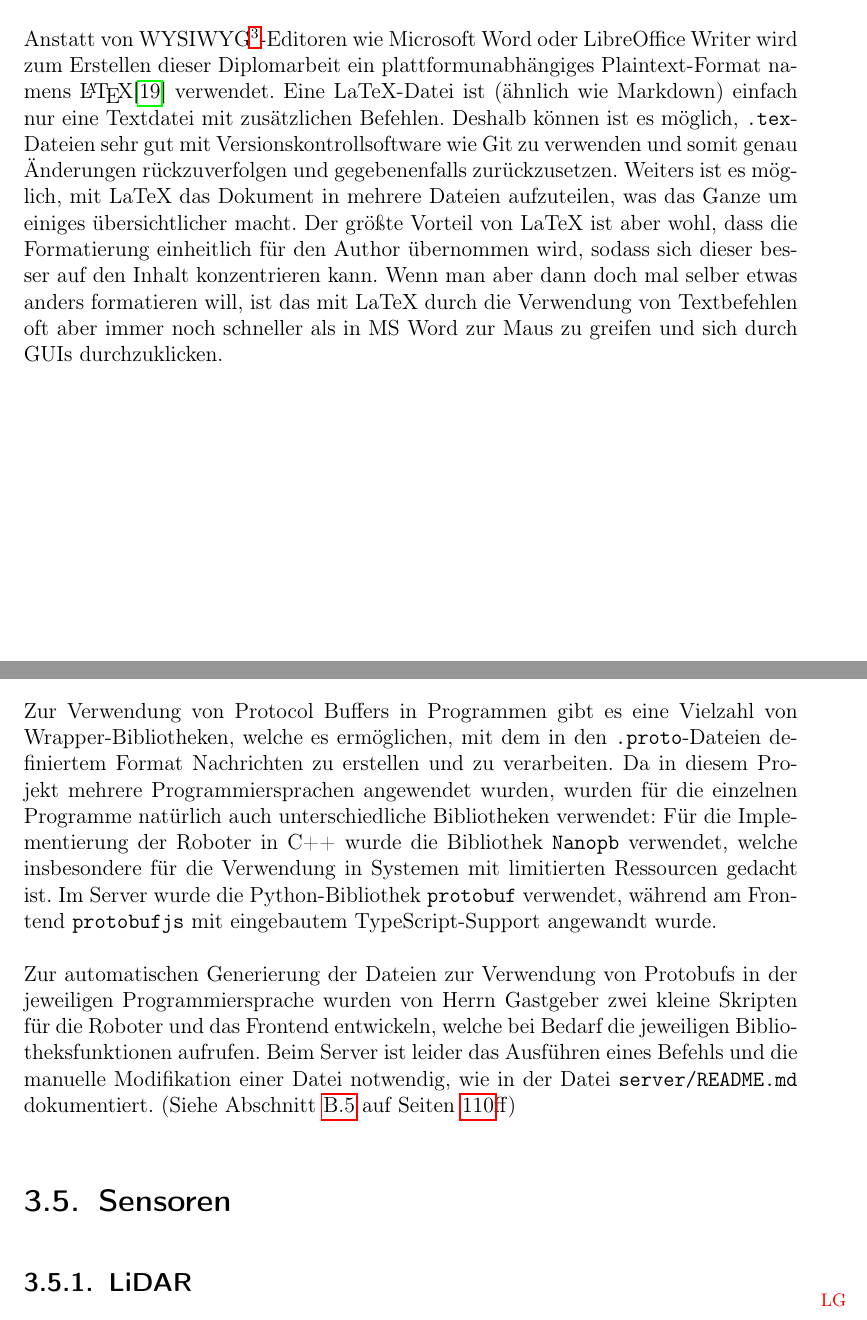
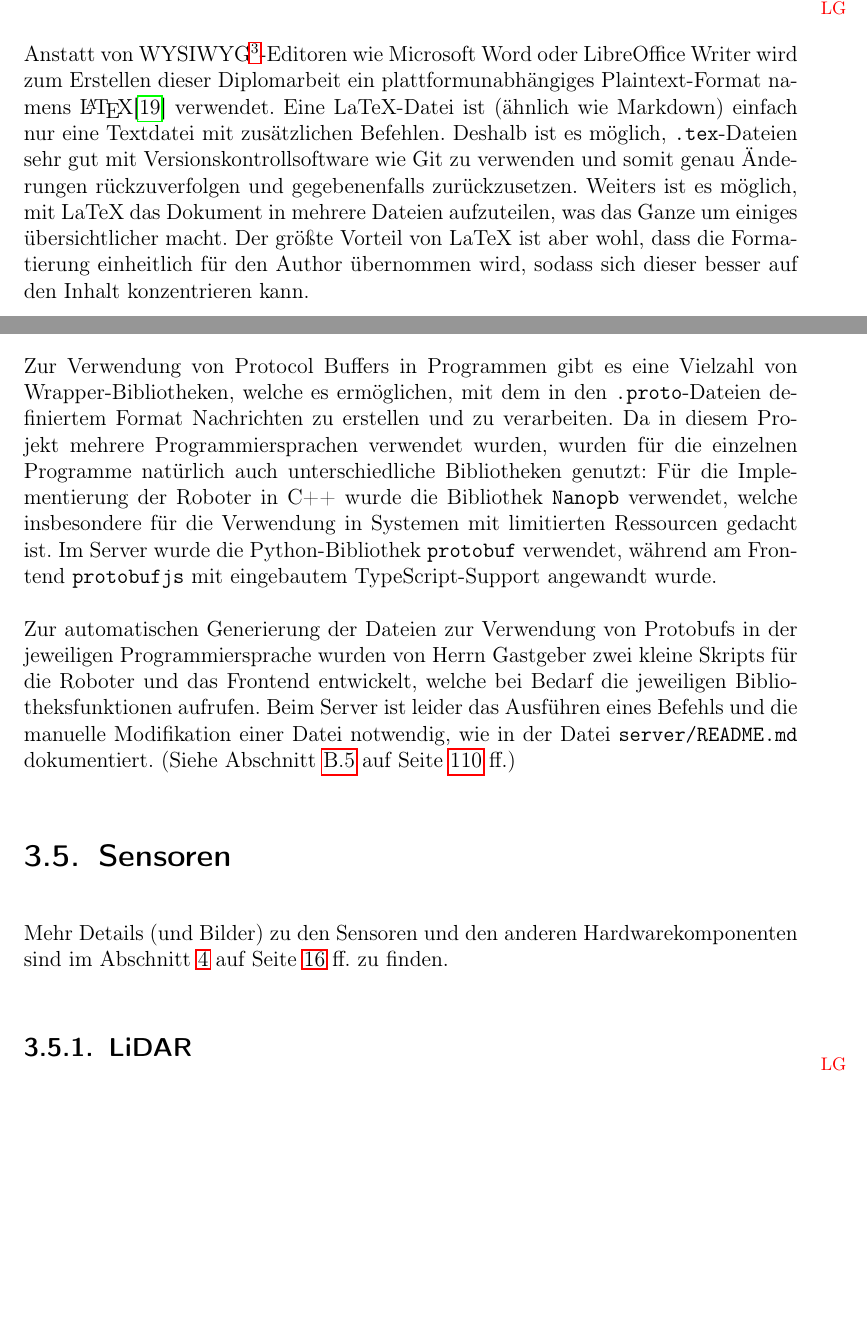
Before and after one commit to LenderSchlender/SwarmBots, a LaTeX thesis (diplomarbeit/2425_DA_SwarmBots.tex, which reads diplomarbeit/Ueberblick.tex): two parts of pages 15 and 20 of 118, joined at a grey line, cut at the place of the change, the shorter picture padded with empty space. Compiled offline with pdfLaTeX.

Commit message:
Verbesserung Überblick

```diff
--- a/diplomarbeit/Ueberblick.tex
+++ b/diplomarbeit/Ueberblick.tex
@@ -79,7 +80,7 @@ wie Microsoft Word oder LibreOffice Writer wird zum Erstellen dieser Diplomarbei
 ein plattformunabhängiges Plaintext-Format namens \LaTeX \cite{latex} verwendet.
 % TODO not happy with wording above
 Eine LaTeX-Datei ist (ähnlich wie Markdown) einfach nur eine Textdatei mit zusätzlichen Befehlen.
-Deshalb können ist es möglich, \texttt{.tex}-Dateien sehr gut mit Versionskontrollsoftware wie Git zu verwenden
+Deshalb ist es möglich, \texttt{.tex}-Dateien sehr gut mit Versionskontrollsoftware wie Git zu verwenden
 und somit genau Änderungen rückzuverfolgen und gegebenenfalls zurückzusetzen.
 %
 Weiters ist es möglich, mit LaTeX das Dokument in mehrere Dateien aufzuteilen,
@@ -88,11 +89,6 @@ was das Ganze um einiges übersichtlicher macht.
 Der größte Vorteil von LaTeX ist aber wohl,
 dass die Formatierung einheitlich für den Author übernommen wird,
 sodass sich dieser besser auf den Inhalt konzentrieren kann.
-%
-Wenn man aber dann doch mal selber etwas anders formatieren will,
-ist das mit LaTeX durch die Verwendung von Textbefehlen oft
-aber immer noch schneller als in MS Word zur Maus zu greifen
-und sich durch GUIs durchzuklicken.
 
 \section{Funktionsbeschreibung}
 \label{subsec:funktionsbeschreibung}
@@ -314,8 +311,8 @@ welche es ermöglichen,
 mit dem in den \texttt{.proto}-Dateien definiertem Format
 Nachrichten zu erstellen und zu verarbeiten.
 %
-Da in diesem Projekt mehrere Programmiersprachen angewendet wurden,
-wurden für die einzelnen Programme natürlich auch unterschiedliche Bibliotheken verwendet:
+Da in diesem Projekt mehrere Programmiersprachen verwendet wurden,
+wurden für die einzelnen Programme natürlich auch unterschiedliche Bibliotheken genutzt:
 %
 Für die Implementierung der Roboter in C++ wurde die Bibliothek \texttt{Nanopb} verwendet,
 welche insbesondere für die Verwendung in Systemen mit limitierten Ressourcen gedacht ist.
@@ -324,14 +321,16 @@ Im Server wurde die Python-Bibliothek \texttt{protobuf} verwendet,
 während am Frontend \texttt{protobufjs} mit eingebautem TypeScript-Support angewandt wurde.
 
 Zur automatischen Generierung der Dateien zur Verwendung von Protobufs in der jeweiligen Programmiersprache
-wurden von Herrn Gastgeber zwei kleine Skripten für die Roboter und das Frontend entwickeln,
+wurden von Herrn Gastgeber zwei kleine Skripts für die Roboter und das Frontend entwickelt,
 welche bei Bedarf die jeweiligen Bibliotheksfunktionen aufrufen.
 %
 Beim Server ist leider das Ausführen eines Befehls und die manuelle Modifikation einer Datei notwendig,
-wie in der Datei \texttt{server/README.md} dokumentiert. (Siehe Abschnitt \ref{lstsec:incl-server} auf Seiten \pageref{lstsec:incl-server}ff)
+wie in der Datei \texttt{server/README.md} dokumentiert. (Siehe Abschnitt \ref{lstsec:incl-server} auf Seite \pageref{lstsec:incl-server} ff.)
 
 \section{Sensoren}
 \label{subsec:ueberblick_sensors}
+Mehr Details (und Bilder) zu den Sensoren und den anderen Hardwarekomponenten sind im
+Abschnitt \ref{sec:hardware} auf Seite \pageref{sec:hardware} ff. zu finden.
 
 \subsection{LiDAR}
 \label{subsec:ueberblick_lidar}
```
Also changed, not shown: diplomarbeit/Ueberblick.tex (22 more changed lines).
